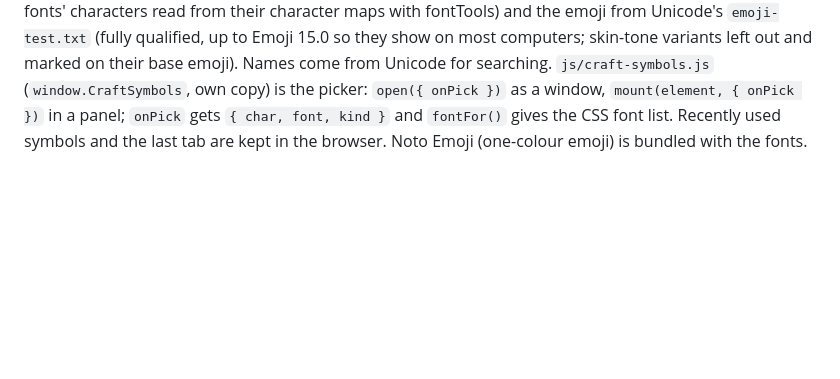
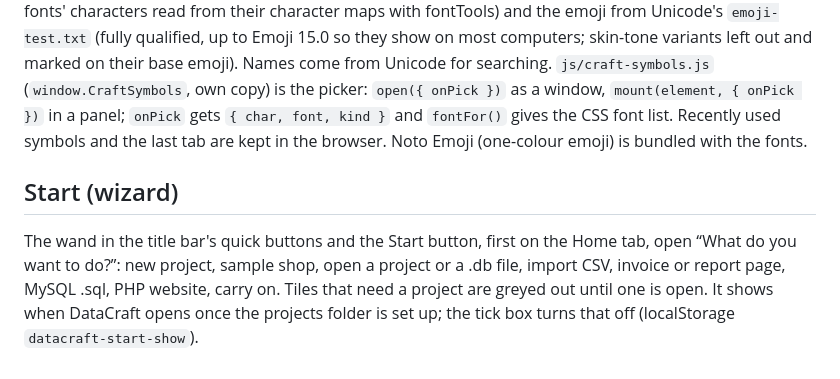
Before and after one commit to xoxide101/datacraft, a Markdown page: NOTES.md, the part around the change. Drawn GitHub-style; blank space fills up the shorter version.

Commit message:
NOTES: Start (wizard)
Co-Authored-By: Claude Opus 5.5 <noreply@anthropic.com>

```diff
--- a/NOTES.md
+++ b/NOTES.md
@@ -151,3 +151,7 @@ Text elements keep `font` as before (`sans`, `serif`, `mono`) or a family name;
 ## Symbols and emoji
 
 `make_symbols.py` (run by `fetch_fonts.py`; needs `pip install fonttools`) writes `fonts/symbols.js` (`window.CRAFT_SYMBOLS`): dingbat sets (common signs and the classic groups shown in Noto Sans Symbols 2, every Noto Sans Symbols 2 character grouped by Unicode block from `Blocks.txt`, and the Yarndings fonts' characters read from their character maps with fontTools) and the emoji from Unicode's `emoji-test.txt` (fully qualified, up to Emoji 15.0 so they show on most computers; skin-tone variants left out and marked on their base emoji). Names come from Unicode for searching. `js/craft-symbols.js` (`window.CraftSymbols`, own copy) is the picker: `open({ onPick })` as a window, `mount(element, { onPick })` in a panel; `onPick` gets `{ char, font, kind }` and `fontFor()` gives the CSS font list. Recently used symbols and the last tab are kept in the browser. Noto Emoji (one-colour emoji) is bundled with the fonts.
+
+## Start (wizard)
+
+The wand in the title bar's quick buttons and the Start button, first on the Home tab, open “What do you want to do?”: new project, sample shop, open a project or a .db file, import CSV, invoice or report page, MySQL .sql, PHP website, carry on. Tiles that need a project are greyed out until one is open. It shows when DataCraft opens once the projects folder is set up; the tick box turns that off (localStorage `datacraft-start-show`).
```
